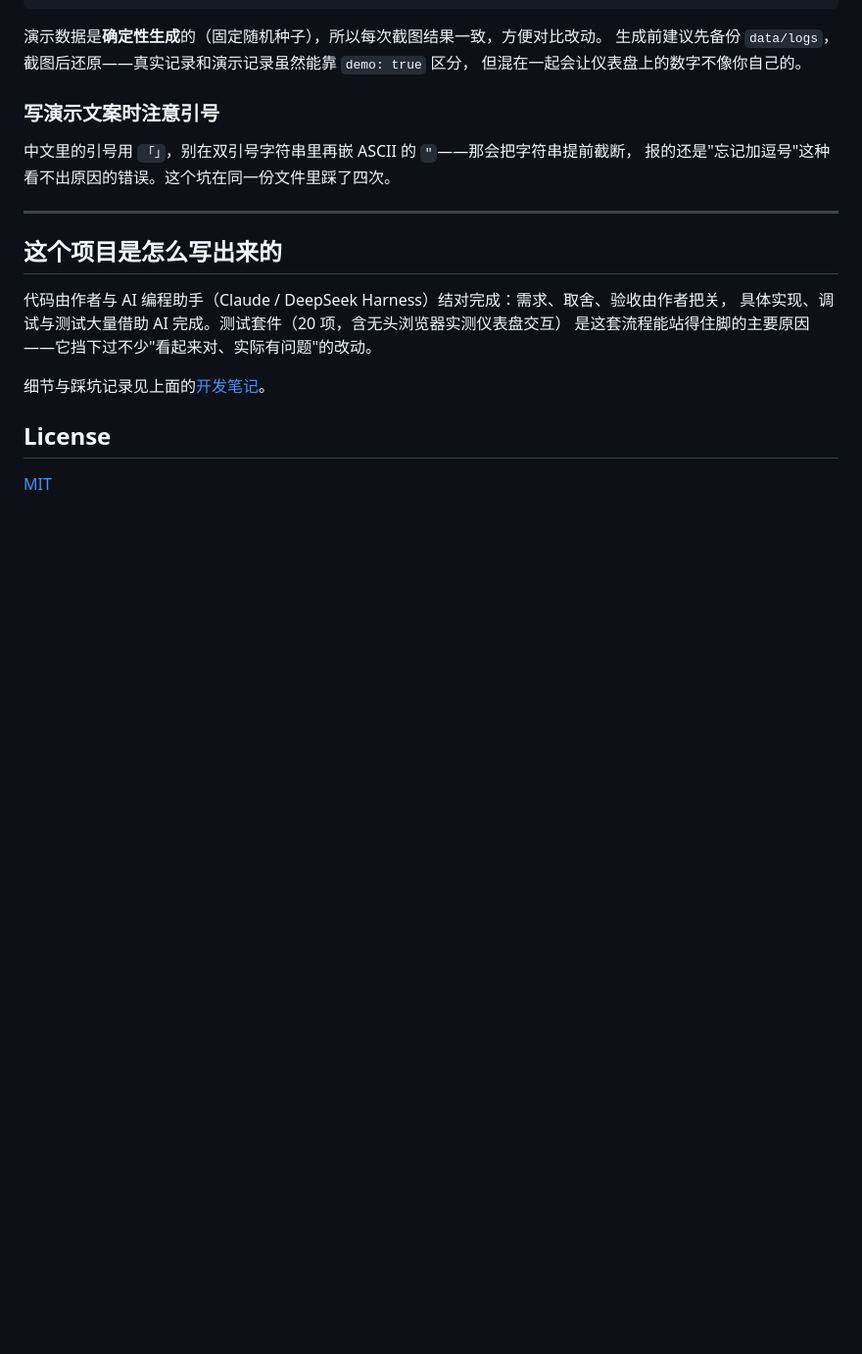
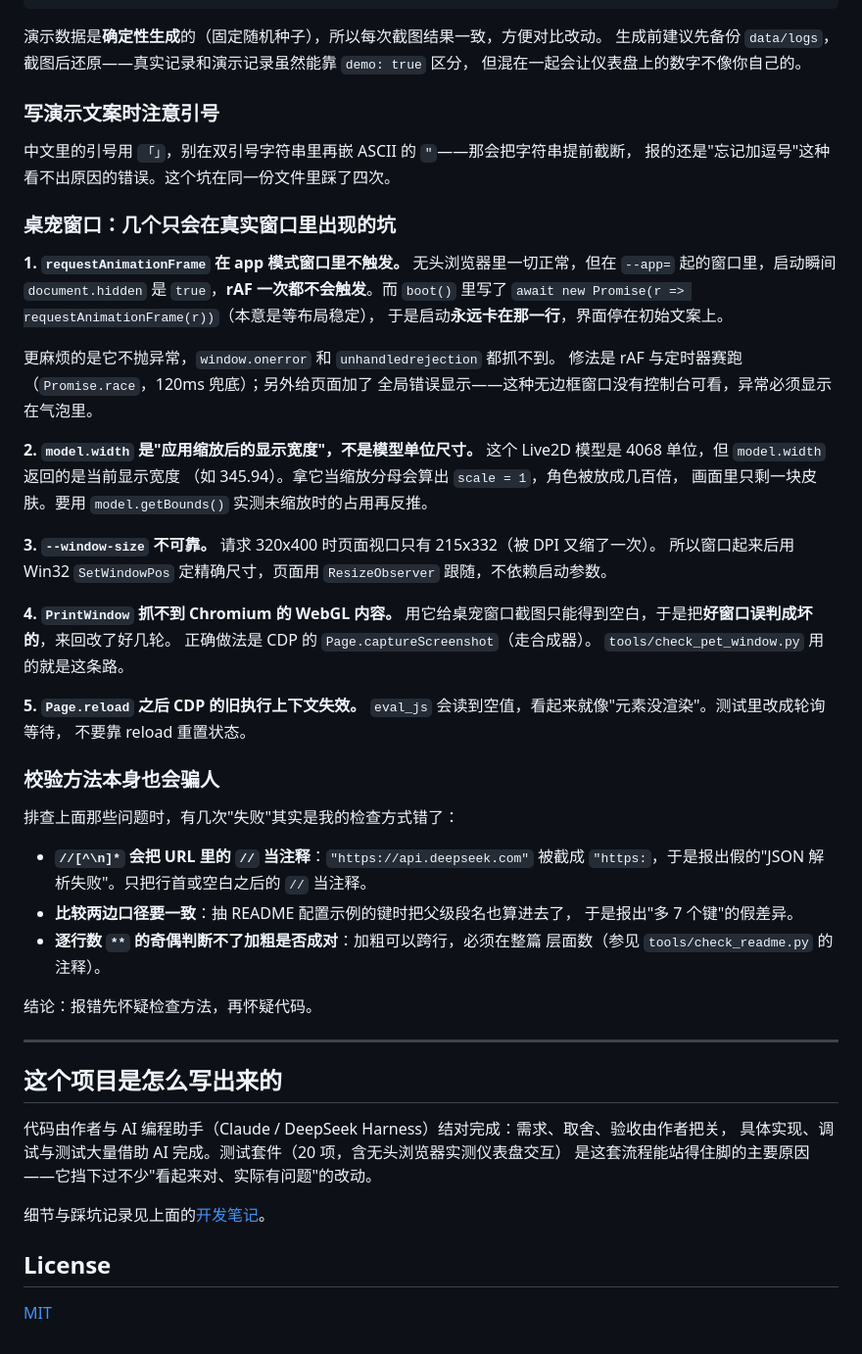
Before and after one commit to lbgabb/study-watch, a Markdown page: README.zh-CN.md, the part around the change. Shown at 98% size. Drawn GitHub-style; blank space fills up the shorter version.

```diff
--- a/README.zh-CN.md
+++ b/README.zh-CN.md
@@ -855,6 +855,52 @@ python tools\make_demo_data.py --clean           # 清掉演示记录
 中文里的引号用 `「」`，别在双引号字符串里再嵌 ASCII 的 `"`——那会把字符串提前截断，
 报的还是"忘记加逗号"这种看不出原因的错误。这个坑在同一份文件里踩了四次。
 
+
+### 桌宠窗口：几个只会在真实窗口里出现的坑
+
+**1. `requestAnimationFrame` 在 app 模式窗口里不触发。**
+无头浏览器里一切正常，但在 `--app=` 起的窗口里，启动瞬间 `document.hidden`
+是 `true`，**rAF 一次都不会触发**。而 `boot()` 里写了
+`await new Promise(r => requestAnimationFrame(r))`（本意是等布局稳定），
+于是启动**永远卡在那一行**，界面停在初始文案上。
+
+更麻烦的是它不抛异常，`window.onerror` 和 `unhandledrejection` 都抓不到。
+修法是 rAF 与定时器赛跑（`Promise.race`，120ms 兜底）；另外给页面加了
+全局错误显示——这种无边框窗口没有控制台可看，异常必须显示在气泡里。
+
+**2. `model.width` 是"应用缩放后的显示宽度"，不是模型单位尺寸。**
+这个 Live2D 模型是 4068 单位，但 `model.width` 返回的是当前显示宽度
+（如 345.94）。拿它当缩放分母会算出 `scale = 1`，角色被放成几百倍，
+画面里只剩一块皮肤。要用 `model.getBounds()` 实测未缩放时的占用再反推。
+
+**3. `--window-size` 不可靠。**
+请求 320x400 时页面视口只有 215x332（被 DPI 又缩了一次）。
+所以窗口起来后用 Win32 `SetWindowPos` 定精确尺寸，页面用
+`ResizeObserver` 跟随，不依赖启动参数。
+
+**4. `PrintWindow` 抓不到 Chromium 的 WebGL 内容。**
+用它给桌宠窗口截图只能得到空白，于是把**好窗口误判成坏的**，来回改了好几轮。
+正确做法是 CDP 的 `Page.captureScreenshot`（走合成器）。
+`tools/check_pet_window.py` 用的就是这条路。
+
+**5. `Page.reload` 之后 CDP 的旧执行上下文失效。**
+`eval_js` 会读到空值，看起来就像"元素没渲染"。测试里改成轮询等待，
+不要靠 reload 重置状态。
+
+### 校验方法本身也会骗人
+
+排查上面那些问题时，有几次"失败"其实是我的检查方式错了：
+
+- **`//[^\n]*` 会把 URL 里的 `//` 当注释**：`"https://api.deepseek.com"`
+  被截成 `"https:`，于是报出假的"JSON 解析失败"。只把行首或空白之后的
+  `//` 当注释。
+- **比较两边口径要一致**：抽 README 配置示例的键时把父级段名也算进去了，
+  于是报出"多 7 个键"的假差异。
+- **逐行数 `**` 的奇偶判断不了加粗是否成对**：加粗可以跨行，必须在整篇
+  层面数（参见 `tools/check_readme.py` 的注释）。
+
+结论：报错先怀疑检查方法，再怀疑代码。
+
 ---
 
 ## 这个项目是怎么写出来的
```
Also changed, not shown: README.md (+50 -0 lines).
